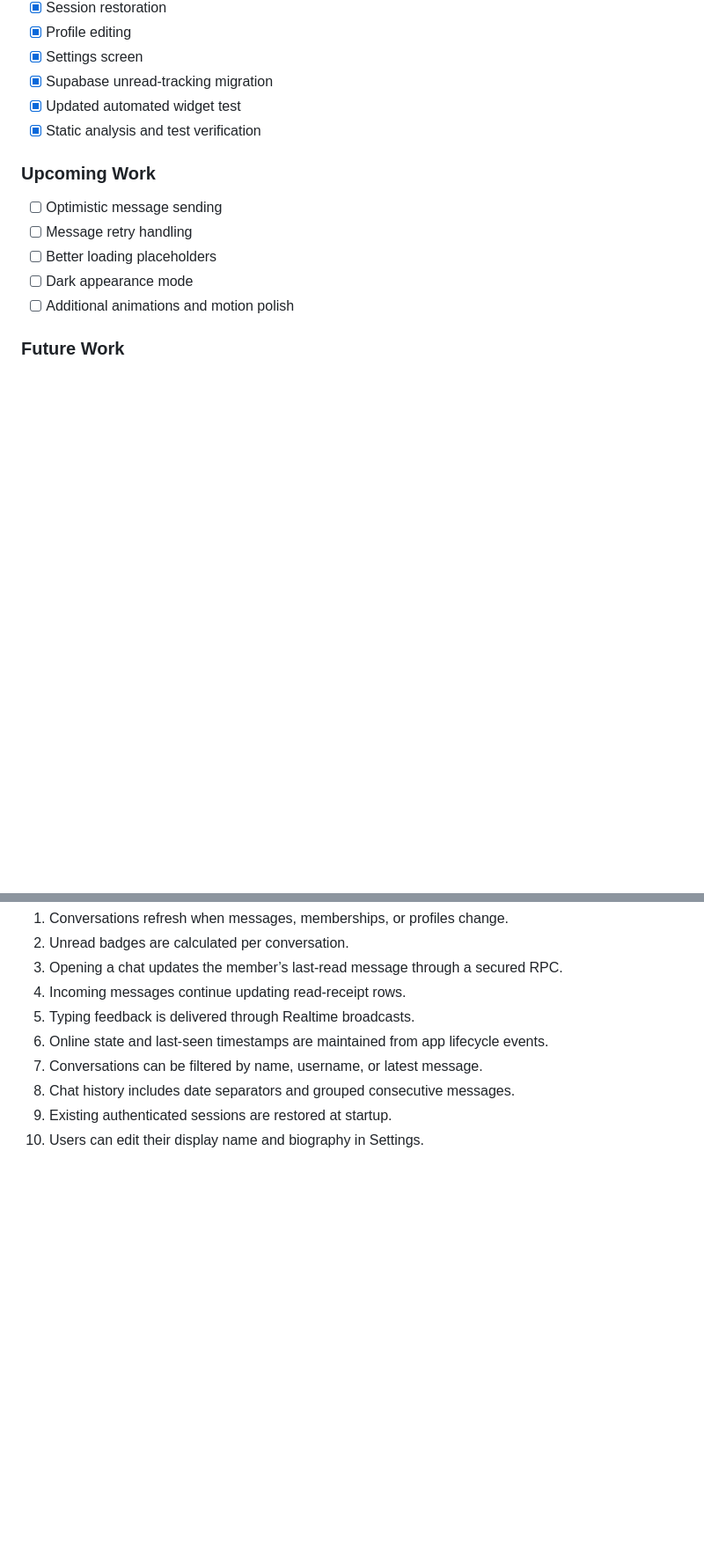
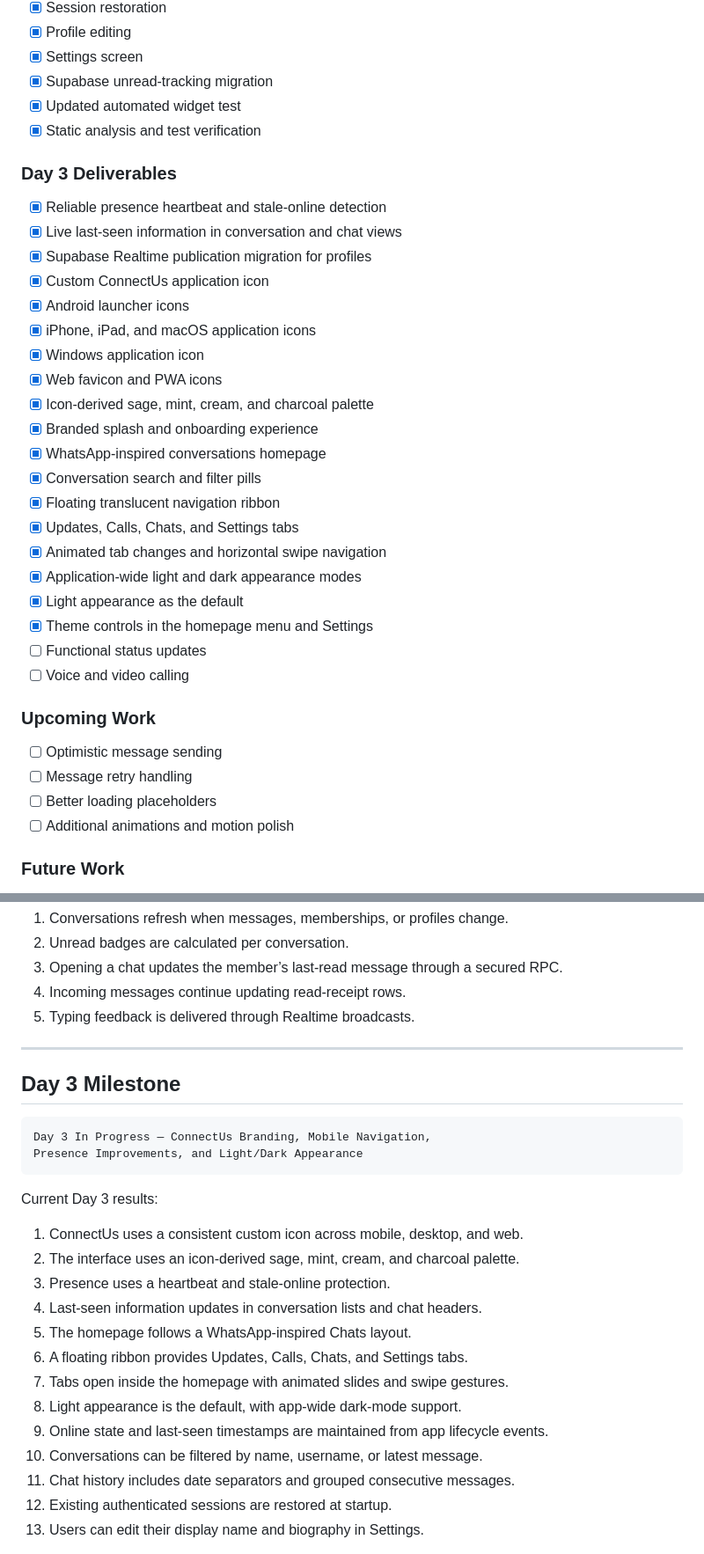
Before and after one commit to Vedant2402/ConnectUs, a Markdown page: README.md, 2 parts joined by grey strips. Shown at 88% size. Rendered like a GitHub page; blank space fills up the shorter version.

Commit message:
Update README for Day 3 interface and branding

````diff
--- a/README.md
+++ b/README.md
@@ -134,12 +145,34 @@ The project uses a single Flutter codebase for Android, iOS, and web-based devel
 - [x] Updated automated widget test
 - [x] Static analysis and test verification
 
+### Day 3 Deliverables
+
+- [x] Reliable presence heartbeat and stale-online detection
+- [x] Live last-seen information in conversation and chat views
+- [x] Supabase Realtime publication migration for profiles
+- [x] Custom ConnectUs application icon
+- [x] Android launcher icons
+- [x] iPhone, iPad, and macOS application icons
+- [x] Windows application icon
+- [x] Web favicon and PWA icons
+- [x] Icon-derived sage, mint, cream, and charcoal palette
+- [x] Branded splash and onboarding experience
+- [x] WhatsApp-inspired conversations homepage
+- [x] Conversation search and filter pills
+- [x] Floating translucent navigation ribbon
+- [x] Updates, Calls, Chats, and Settings tabs
+- [x] Animated tab changes and horizontal swipe navigation
+- [x] Application-wide light and dark appearance modes
+- [x] Light appearance as the default
+- [x] Theme controls in the homepage menu and Settings
+- [ ] Functional status updates
+- [ ] Voice and video calling
+
 ### Upcoming Work
 
 - [ ] Optimistic message sending
 - [ ] Message retry handling
 - [ ] Better loading placeholders
-- [ ] Dark appearance mode
 - [ ] Additional animations and motion polish
 
 ### Future Work
@@ -855,6 +894,26 @@ Day 2 completed the first messaging-quality milestone:
 3. Opening a chat updates the member’s last-read message through a secured RPC.
 4. Incoming messages continue updating read-receipt rows.
 5. Typing feedback is delivered through Realtime broadcasts.
+
+---
+
+## Day 3 Milestone
+
+```text
+Day 3 In Progress — ConnectUs Branding, Mobile Navigation,
+Presence Improvements, and Light/Dark Appearance
+```
+
+Current Day 3 results:
+
+1. ConnectUs uses a consistent custom icon across mobile, desktop, and web.
+2. The interface uses an icon-derived sage, mint, cream, and charcoal palette.
+3. Presence uses a heartbeat and stale-online protection.
+4. Last-seen information updates in conversation lists and chat headers.
+5. The homepage follows a WhatsApp-inspired Chats layout.
+6. A floating ribbon provides Updates, Calls, Chats, and Settings tabs.
+7. Tabs open inside the homepage with animated slides and swipe gestures.
+8. Light appearance is the default, with app-wide dark-mode support.
 6. Online state and last-seen timestamps are maintained from app lifecycle events.
 7. Conversations can be filtered by name, username, or latest message.
 8. Chat history includes date separators and grouped consecutive messages.
````
Also changed, not shown: other parts of README.md (+18 -1 lines).
